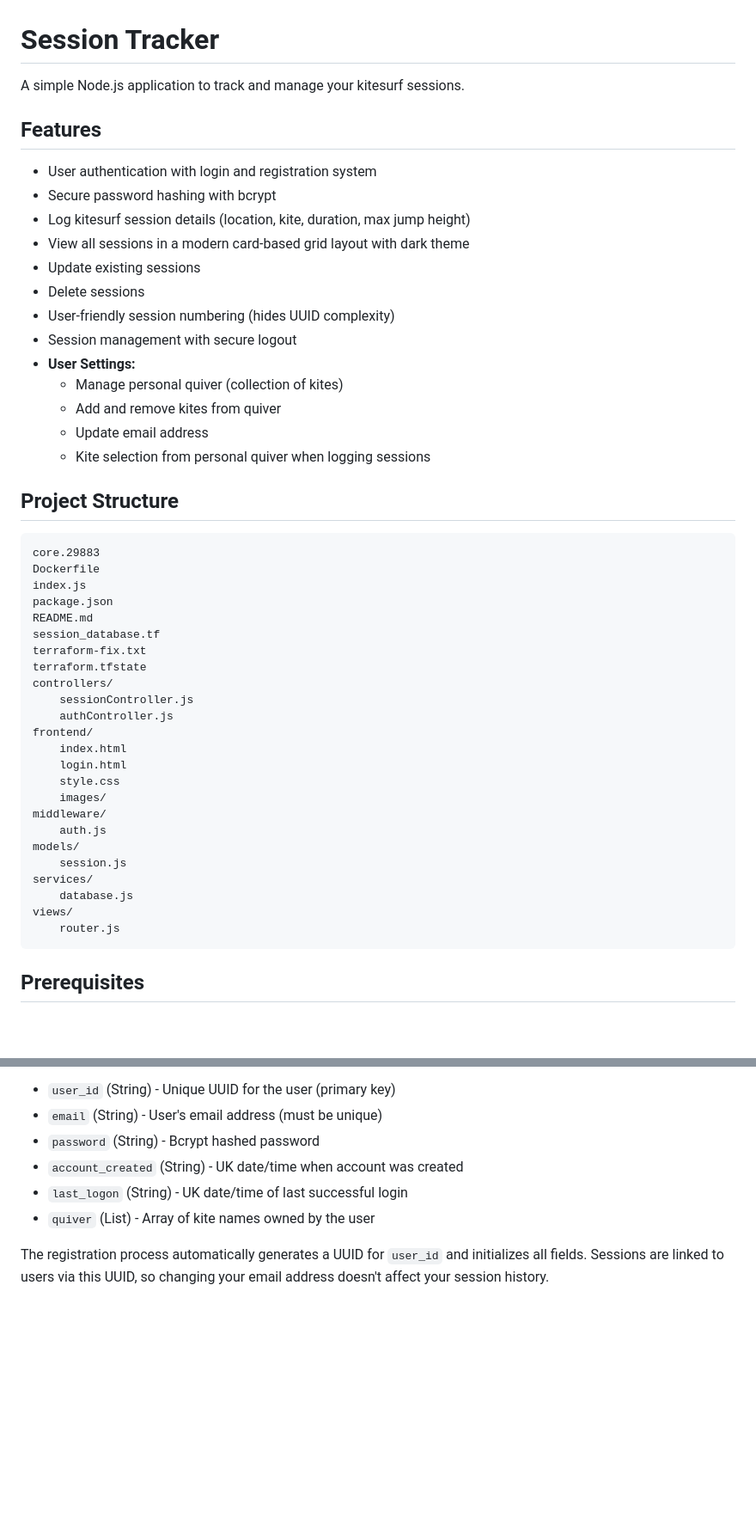
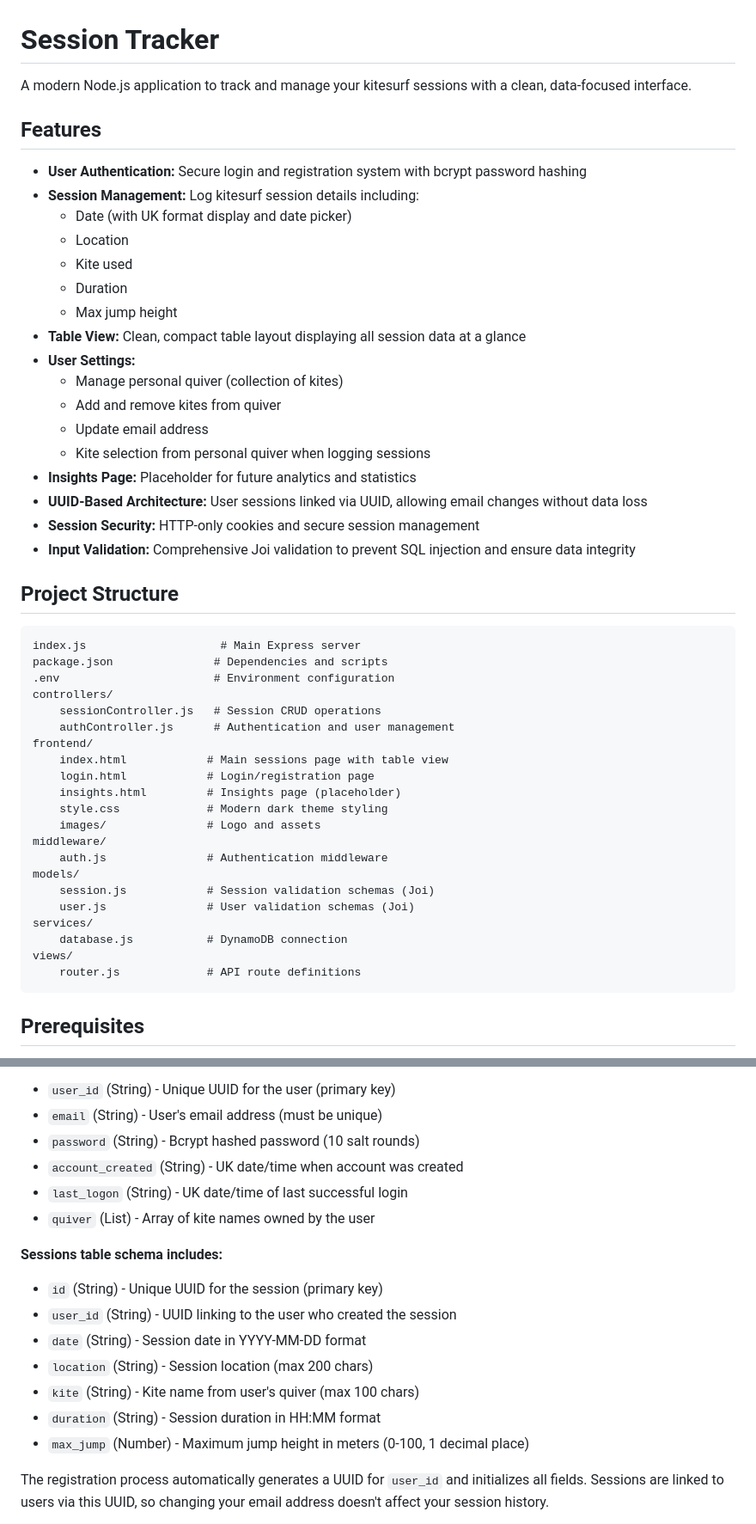
Before and after one commit to stuskeer/session-tracker, a Markdown page: README.md, 2 parts joined by grey strips. Shown at 86% size. GitHub-like rendering; blank space fills up the shorter version.

````diff
--- a/README.md
+++ b/README.md
@@ -1,50 +1,51 @@
 # Session Tracker
 
-A simple Node.js application to track and manage your kitesurf sessions.
+A modern Node.js application to track and manage your kitesurf sessions with a clean, data-focused interface.
 
 ## Features
 
-- User authentication with login and registration system
-- Secure password hashing with bcrypt
-- Log kitesurf session details (location, kite, duration, max jump height)
-- View all sessions in a modern card-based grid layout with dark theme
-- Update existing sessions
-- Delete sessions
-- User-friendly session numbering (hides UUID complexity)
-- Session management with secure logout
+- **User Authentication:** Secure login and registration system with bcrypt password hashing
+- **Session Management:** Log kitesurf session details including:
+  - Date (with UK format display and date picker)
+  - Location
+  - Kite used
+  - Duration
+  - Max jump height
+- **Table View:** Clean, compact table layout displaying all session data at a glance
 - **User Settings:**
   - Manage personal quiver (collection of kites)
   - Add and remove kites from quiver
   - Update email address
   - Kite selection from personal quiver when logging sessions
+- **Insights Page:** Placeholder for future analytics and statistics
+- **UUID-Based Architecture:** User sessions linked via UUID, allowing email changes without data loss
+- **Session Security:** HTTP-only cookies and secure session management
+- **Input Validation:** Comprehensive Joi validation to prevent SQL injection and ensure data integrity
 
 ## Project Structure
 
 ```
-core.29883
-Dockerfile
-index.js
-package.json
-README.md
-session_database.tf
-terraform-fix.txt
-terraform.tfstate
+index.js                    # Main Express server
+package.json               # Dependencies and scripts
+.env                       # Environment configuration
 controllers/
-    sessionController.js
-    authController.js
+    sessionController.js   # Session CRUD operations
+    authController.js      # Authentication and user management
 frontend/
-    index.html
-    login.html
-    style.css
-    images/
+    index.html            # Main sessions page with table view
+    login.html            # Login/registration page
+    insights.html         # Insights page (placeholder)
+    style.css             # Modern dark theme styling
+    images/               # Logo and assets
 middleware/
-    auth.js
+    auth.js               # Authentication middleware
 models/
-    session.js
+    session.js            # Session validation schemas (Joi)
+    user.js               # User validation schemas (Joi)
 services/
-    database.js
+    database.js           # DynamoDB connection
 views/
-    router.js
+    router.js             # API route definitions
 ```
 
 ## Prerequisites
@@ -171,10 +172,19 @@ aws dynamodb create-table \
 **Note:** The users table schema includes:
 - `user_id` (String) - Unique UUID for the user (primary key)
 - `email` (String) - User's email address (must be unique)
-- `password` (String) - Bcrypt hashed password
+- `password` (String) - Bcrypt hashed password (10 salt rounds)
 - `account_created` (String) - UK date/time when account was created
 - `last_logon` (String) - UK date/time of last successful login
 - `quiver` (List) - Array of kite names owned by the user
+
+**Sessions table schema includes:**
+- `id` (String) - Unique UUID for the session (primary key)
+- `user_id` (String) - UUID linking to the user who created the session
+- `date` (String) - Session date in YYYY-MM-DD format
+- `location` (String) - Session location (max 200 chars)
+- `kite` (String) - Kite name from user's quiver (max 100 chars)
+- `duration` (String) - Session duration in HH:MM format
+- `max_jump` (Number) - Maximum jump height in meters (0-100, 1 decimal place)
 
 The registration process automatically generates a UUID for `user_id` and initializes all fields. Sessions are linked to users via this UUID, so changing your email address doesn't affect your session history.
 
````
Also changed, not shown: other parts of README.md (+64 -18 lines).
